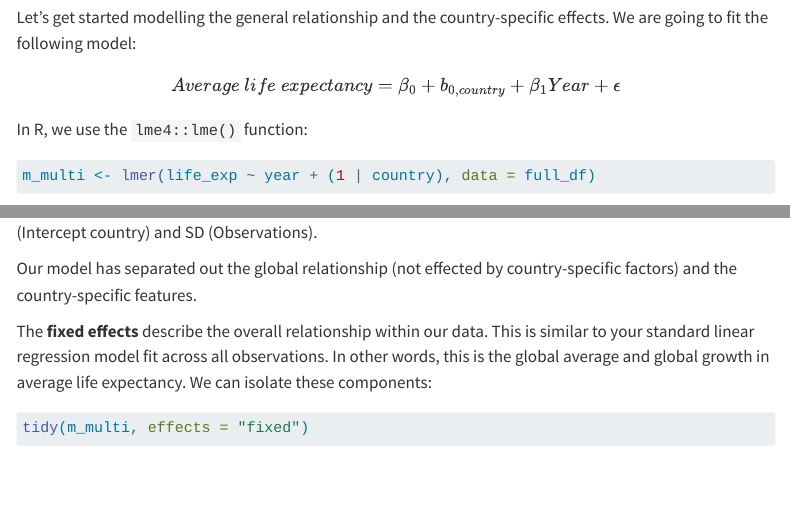
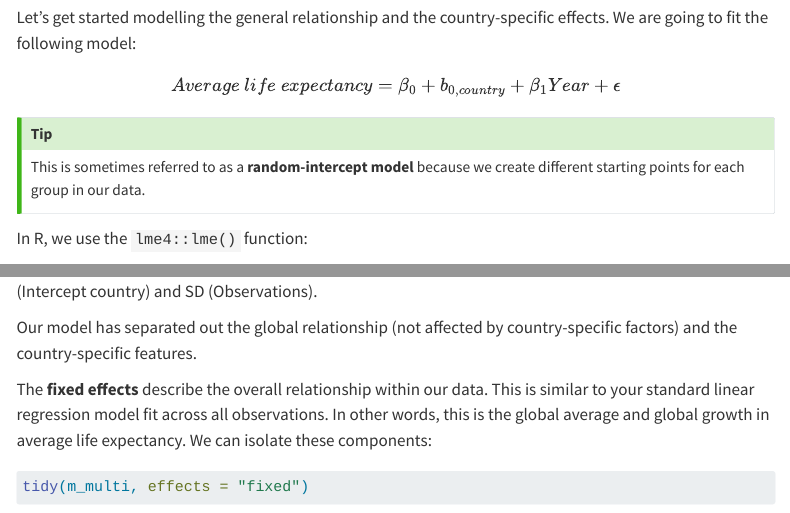
Before and after one commit to hgoers/GVPT722, a Quarto document (content/04-panel_data.qmd): the page in a window 1100 px wide, from 8270 px down, and a second part further down, joined at a grey line. Rendered offline with R 4.5, knitr and Pandoc in place of Quarto, with nearby package versions; some code elsewhere in the file could not run offline; menus at the side of the page are left out; long lines of code are wrapped.

````diff
--- a/content/04-panel_data.qmd
+++ b/content/04-panel_data.qmd
@@ -346,6 +346,10 @@
 Average\ life\ expectancy = \beta_0 + b_{0, country} + \beta_1 Year + \epsilon
 $$
 
+:::{.callout-tip}
+This is sometimes referred to as a **random-intercept model** because we create different starting points for each group in our data.
+:::
+
 In R, we use the `lme4::lme()` function:
 
 ```{r}
@@ -358,7 +362,7 @@
 
 The magic is happening a little under the hood in our errors. They are reported in those two new lines: SD (Intercept country) and SD (Observations).
 
-Our model has separated out the global relationship (not effected by country-specific factors) and the country-specific features.
+Our model has separated out the global relationship (not affected by country-specific factors) and the country-specific features.
 
 The **fixed effects** describe the overall relationship within our data. This is similar to your standard linear regression model fit across all observations. In other words, this is the global average and global growth in average life expectancy. We can isolate these components:
 
````
Also changed, not shown: docs/search.json, 2 other files.
